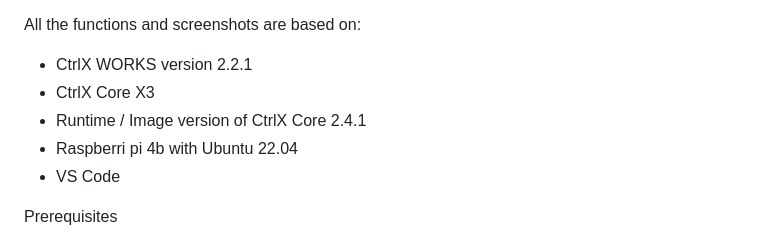
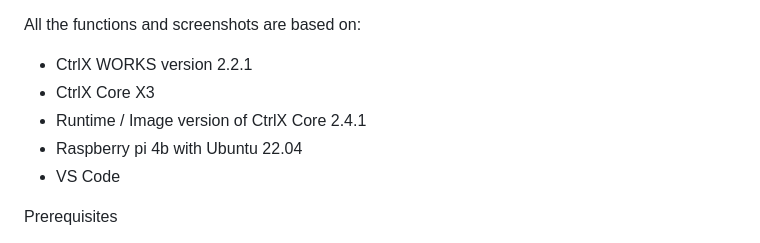
Before and after one commit to AKRA-off/Hikrobot-camera-snap-with-OCR-for-CtrlX-Core, a Markdown page: README.MD, the part around the change. Drawn GitHub-style.

```diff
--- a/README.MD
+++ b/README.MD
@@ -9,7 +9,7 @@ All the functions and screenshots are based on:
 -   CtrlX WORKS version 2.2.1
 -   CtrlX Core X3
 -   Runtime / Image version of CtrlX Core 2.4.1
--   Raspberri pi 4b with Ubuntu 22.04
+-   Raspberry pi 4b with Ubuntu 22.04
 -   VS Code
 
 Prerequisites
```
